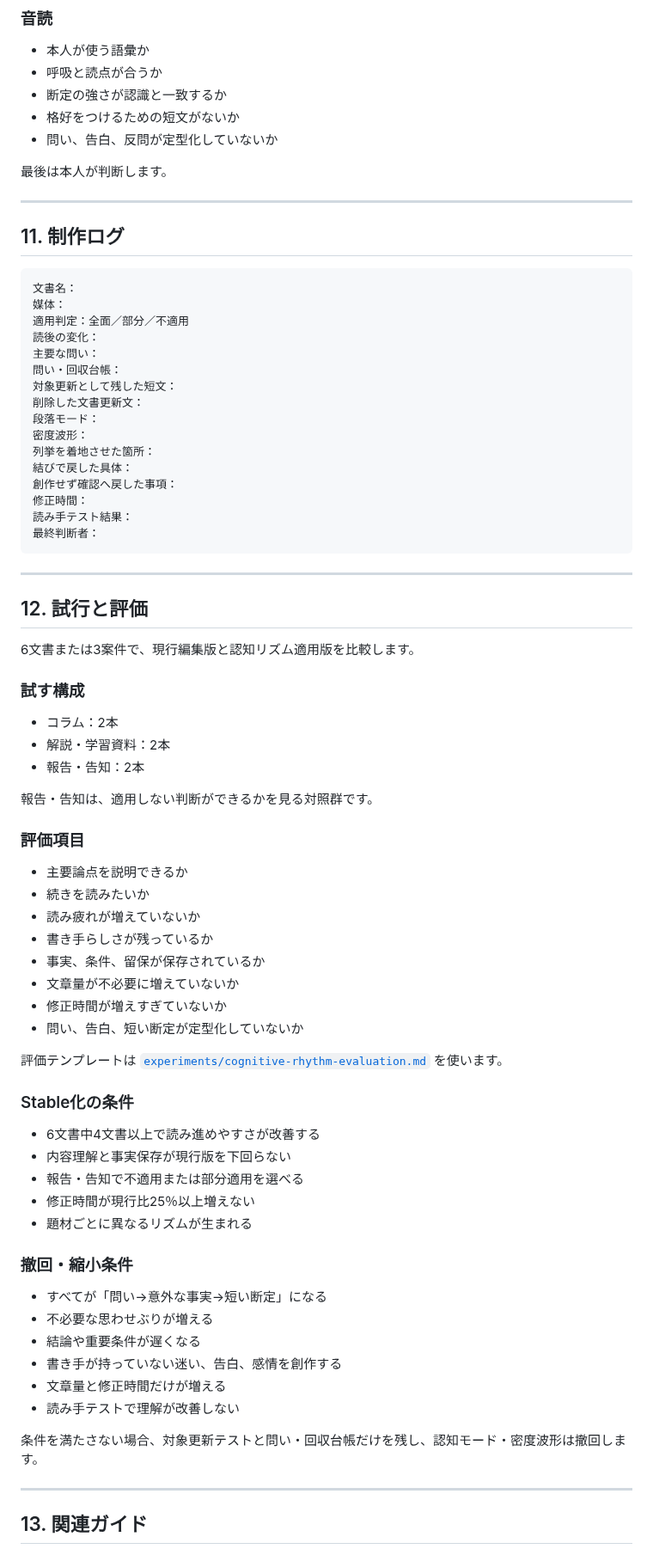
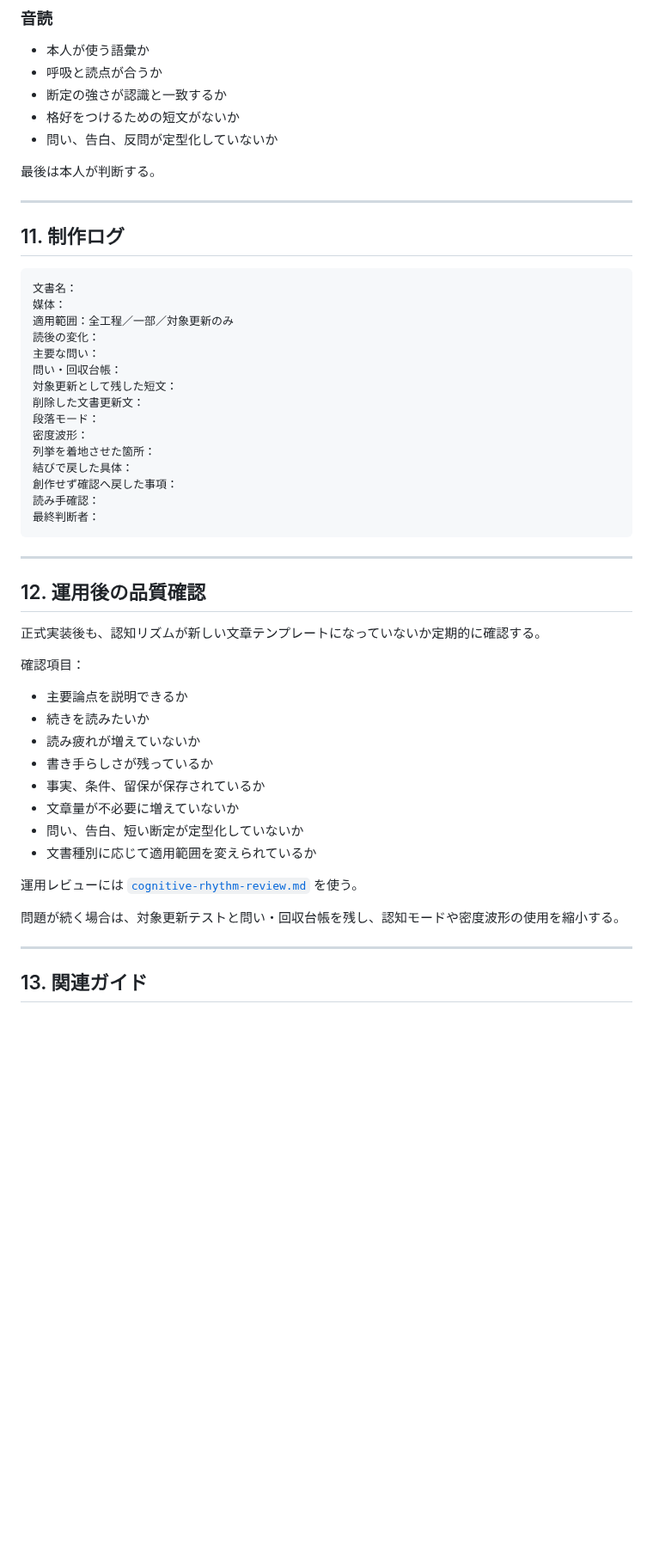
Before and after one commit to silovar-uk/designmd, a Markdown page: docs/cognitive-rhythm-writing.md, the part around one of its changes. Shown at 86% size. Rendered like a GitHub page; blank space fills up the shorter version.

````diff
--- a/docs/cognitive-rhythm-writing.md
+++ b/docs/cognitive-rhythm-writing.md
@@ -350,7 +350,7 @@ PASS 3：Embodiment
 - 格好をつけるための短文がないか
 - 問い、告白、反問が定型化していないか
 
-最後は本人が判断します。
+最後は本人が判断する。
 
 ---
 
@@ -359,7 +359,7 @@ PASS 3：Embodiment
 ```text
 文書名：
 媒体：
-適用判定：全面／部分／不適用
+適用範囲：全工程／一部／対象更新のみ
 読後の変化：
 主要な問い：
 問い・回収台帳：
@@ -370,26 +370,17 @@ PASS 3：Embodiment
 列挙を着地させた箇所：
 結びで戻した具体：
 創作せず確認へ戻した事項：
-修正時間：
-読み手テスト結果：
+読み手確認：
 最終判断者：
 ```
 
 ---
 
-## 12. 試行と評価
+## 12. 運用後の品質確認
 
-6文書または3案件で、現行編集版と認知リズム適用版を比較します。
+正式実装後も、認知リズムが新しい文章テンプレートになっていないか定期的に確認する。
 
-### 試す構成
-
-- コラム：2本
-- 解説・学習資料：2本
-- 報告・告知：2本
-
-報告・告知は、適用しない判断ができるかを見る対照群です。
-
-### 評価項目
+確認項目：
 
 - 主要論点を説明できるか
 - 続きを読みたいか
@@ -397,29 +388,12 @@ PASS 3：Embodiment
 - 書き手らしさが残っているか
 - 事実、条件、留保が保存されているか
 - 文章量が不必要に増えていないか
-- 修正時間が増えすぎていないか
 - 問い、告白、短い断定が定型化していないか
+- 文書種別に応じて適用範囲を変えられているか
 
-評価テンプレートは [`experiments/cognitive-rhythm-evaluation.md`](experiments/cognitive-rhythm-evaluation.md) を使います。
+運用レビューには [`cognitive-rhythm-review.md`](cognitive-rhythm-review.md) を使う。
 
-### Stable化の条件
-
-- 6文書中4文書以上で読み進めやすさが改善する
-- 内容理解と事実保存が現行版を下回らない
-- 報告・告知で不適用または部分適用を選べる
-- 修正時間が現行比25％以上増えない
-- 題材ごとに異なるリズムが生まれる
-
-### 撤回・縮小条件
-
-- すべてが「問い→意外な事実→短い断定」になる
-- 不必要な思わせぶりが増える
-- 結論や重要条件が遅くなる
-- 書き手が持っていない迷い、告白、感情を創作する
-- 文章量と修正時間だけが増える
-- 読み手テストで理解が改善しない
-
-条件を満たさない場合、対象更新テストと問い・回収台帳だけを残し、認知モード・密度波形は撤回します。
+問題が続く場合は、対象更新テストと問い・回収台帳を残し、認知モードや密度波形の使用を縮小する。
 
 ---
 
````
Also changed, not shown: other parts of docs/cognitive-rhythm-writing.md (+58 -58 lines).
